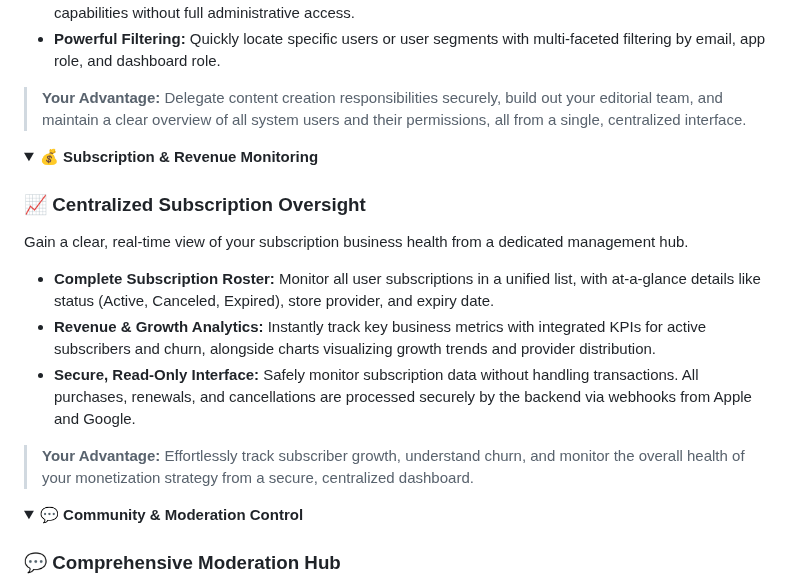
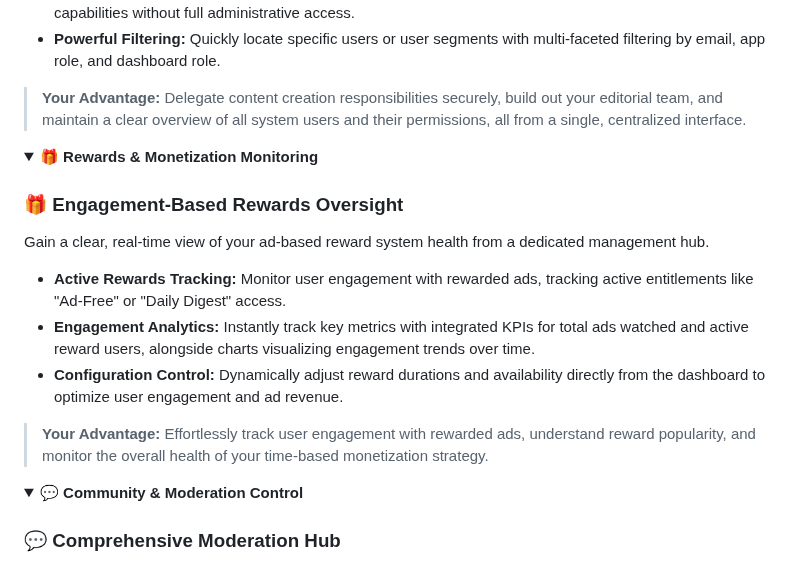
Before and after one commit to flutter-news-app-full-source-code/flutter-news-app-web-dashboard-full-source-code, a Markdown page: README.md, the part around the change. GitHub-like rendering; folded sections open.

Commit message:
docs(README): update subscription monitoring section to rewards oversight
- Changed the title from "Subscription & Revenue Monitoring" to "Rewards & Monetization Monitoring"
- Updated content to focus on ad-based reward system instead of subscription management
- Added information on active rewards tracking, engagement analytics, and configuration control
- Adjusted the "Your Advantage" section to reflect the new focus on rewarded ads

```diff
--- a/README.md
+++ b/README.md
@@ -59,16 +59,16 @@ Effortlessly manage your entire user base with a dedicated user management syste
 </details>
 
 <details>
-<summary><strong>💰 Subscription & Revenue Monitoring</strong></summary>
+<summary><strong>🎁 Rewards & Monetization Monitoring</strong></summary>
 
-### 📈 Centralized Subscription Oversight
-Gain a clear, real-time view of your subscription business health from a dedicated management hub.
-- **Complete Subscription Roster:** Monitor all user subscriptions in a unified list, with at-a-glance details like status (Active, Canceled, Expired), store provider, and expiry date.
-- **Revenue & Growth Analytics:** Instantly track key business metrics with integrated KPIs for active subscribers and churn, alongside charts visualizing growth trends and provider distribution.
-- **Secure, Read-Only Interface:** Safely monitor subscription data without handling transactions. All purchases, renewals, and cancellations are processed securely by the backend via webhooks from Apple and Google.
-> **Your Advantage:** Effortlessly track subscriber growth, understand churn, and monitor the overall health of your monetization strategy from a secure, centralized dashboard.
+### 🎁 Engagement-Based Rewards Oversight
+Gain a clear, real-time view of your ad-based reward system health from a dedicated management hub.
+- **Active Rewards Tracking:** Monitor user engagement with rewarded ads, tracking active entitlements like "Ad-Free" or "Daily Digest" access.
+- **Engagement Analytics:** Instantly track key metrics with integrated KPIs for total ads watched and active reward users, alongside charts visualizing engagement trends over time.
+- **Configuration Control:** Dynamically adjust reward durations and availability directly from the dashboard to optimize user engagement and ad revenue.
+> **Your Advantage:** Effortlessly track user engagement with rewarded ads, understand reward popularity, and monitor the overall health of your time-based monetization strategy.
 
-</details>
+ </details>
 
 <details>
 <summary><strong>💬 Community & Moderation Control</strong></summary>
```
